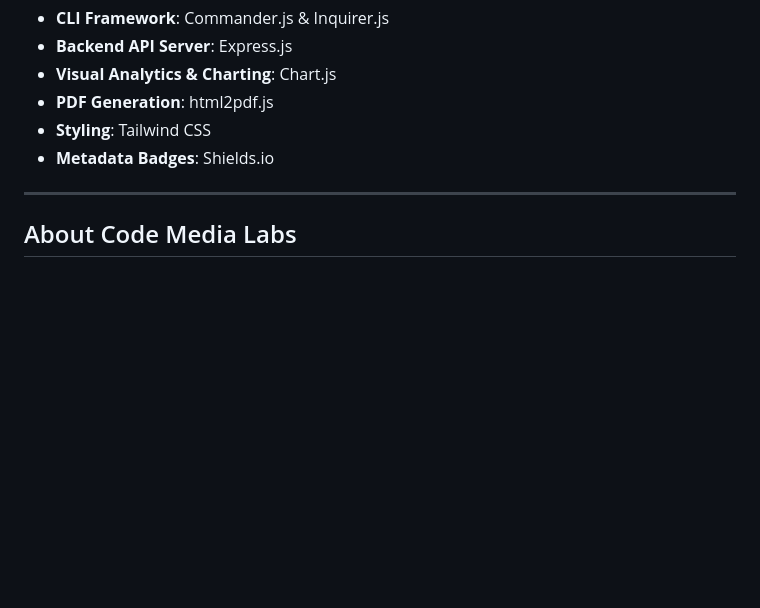
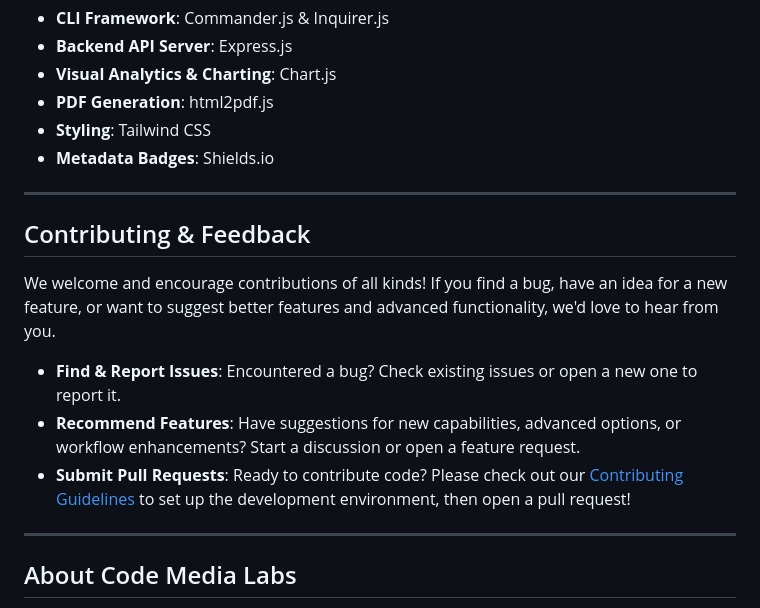
Before and after one commit to J3rry320/interview-coach, a Markdown page: README.md, the part around the change. Rendered like a GitHub page; blank space fills up the shorter version.

Commit message:
Added issues section

```diff
--- a/README.md
+++ b/README.md
@@ -407,6 +407,16 @@ npm  test
 
 ---
 
+## Contributing & Feedback
+
+We welcome and encourage contributions of all kinds! If you find a bug, have an idea for a new feature, or want to suggest better features and advanced functionality, we'd love to hear from you.
+
+* **Find & Report Issues**: Encountered a bug? Check existing issues or open a new one to report it.
+* **Recommend Features**: Have suggestions for new capabilities, advanced options, or workflow enhancements? Start a discussion or open a feature request.
+* **Submit Pull Requests**: Ready to contribute code? Please check out our [Contributing Guidelines](CONTRIBUTING.md) to set up the development environment, then open a pull request!
+
+---
+
 ## About Code Media Labs
 
 Code Media Labs is a digital agency focused on building modern websites, scalable platforms, automation workflows, and creative media experiences.
```
